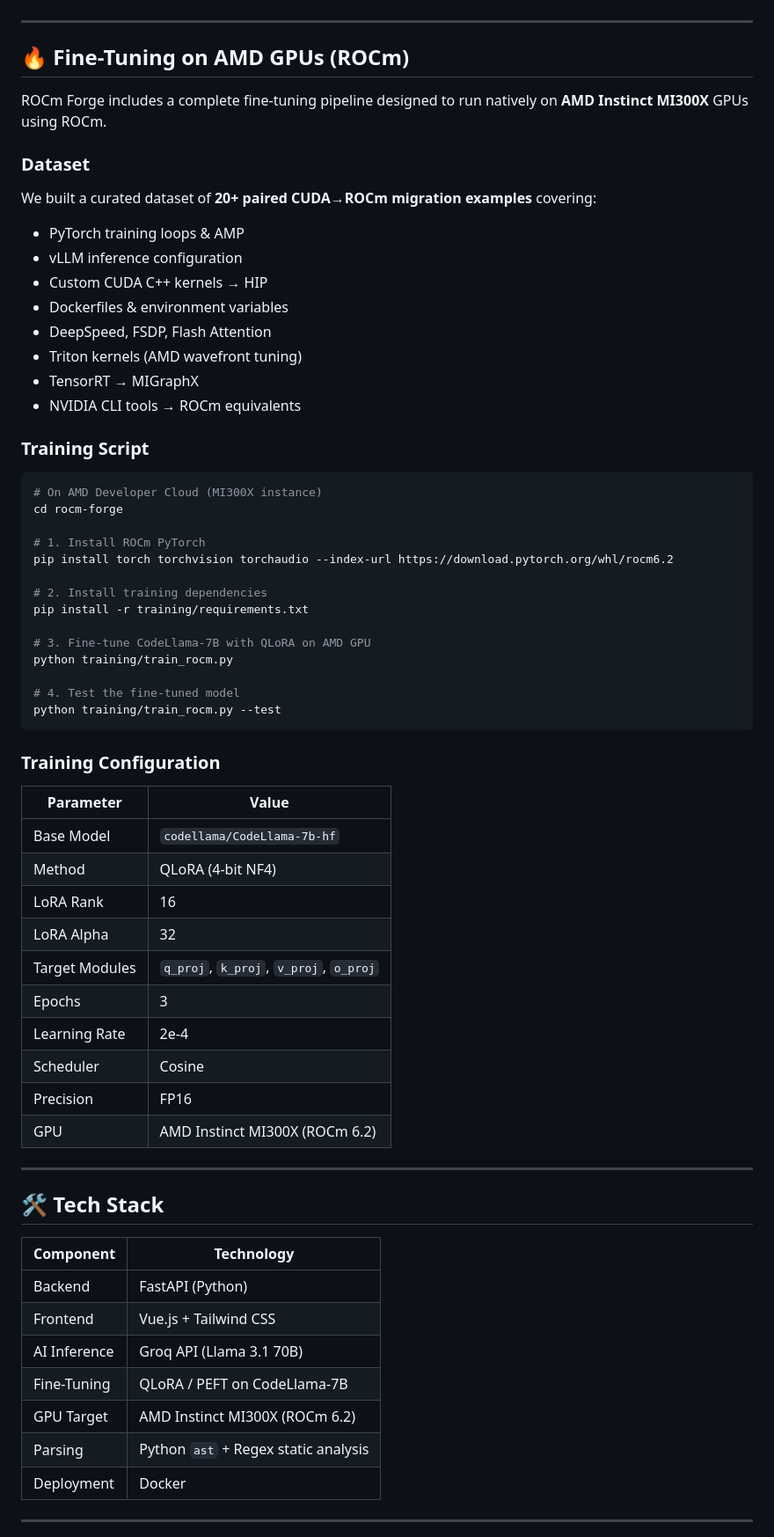
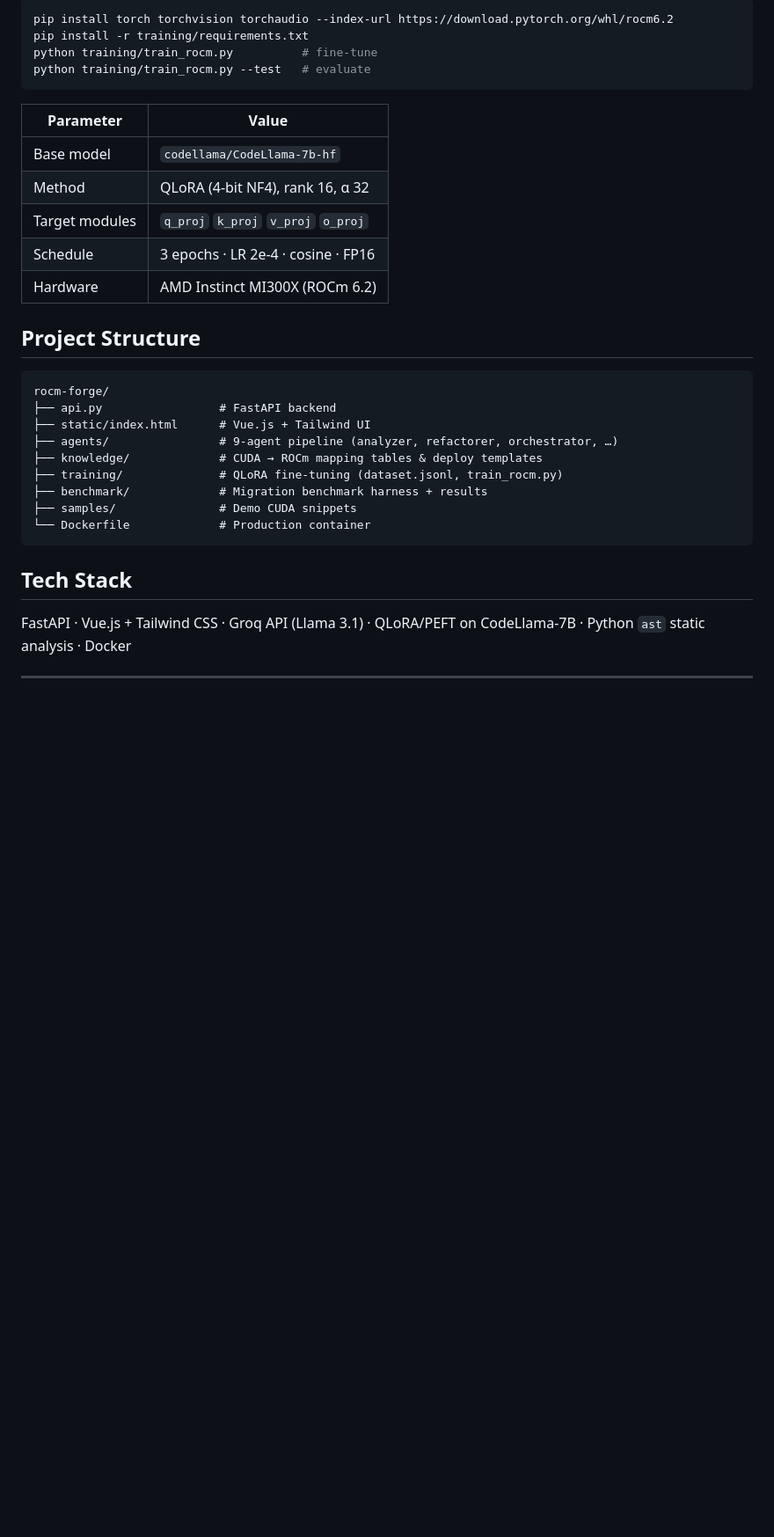
Before and after one commit to vivekrajsingh04/rocm-forge, a Markdown page: README.md, the part around one of its changes. Shown at 88% size. Drawn GitHub-style; blank space fills up the shorter version.

````diff
--- a/README.md
+++ b/README.md
@@ -89,65 +99,35 @@ graph TD
+```bash
+pip install torch torchvision torchaudio --index-url https://download.pytorch.org/whl/rocm6.2
+pip install -r training/requirements.txt
+python training/train_rocm.py          # fine-tune
+python training/train_rocm.py --test   # evaluate
+```
+
+| Parameter | Value |
+|-----------|-------|
+| Base model | `codellama/CodeLlama-7b-hf` |
+| Method | QLoRA (4-bit NF4), rank 16, α 32 |
+| Target modules | `q_proj` `k_proj` `v_proj` `o_proj` |
+| Schedule | 3 epochs · LR 2e-4 · cosine · FP16 |
+| Hardware | AMD Instinct MI300X (ROCm 6.2) |
+
+## Project Structure
+
+```
+rocm-forge/
+├── api.py                 # FastAPI backend
+├── static/index.html      # Vue.js + Tailwind UI
+├── agents/                # 9-agent pipeline (analyzer, refactorer, orchestrator, …)
+├── knowledge/             # CUDA → ROCm mapping tables & deploy templates
+├── training/              # QLoRA fine-tuning (dataset.jsonl, train_rocm.py)
+├── benchmark/             # Migration benchmark harness + results
+├── samples/               # Demo CUDA snippets
+└── Dockerfile             # Production container
+```
+
+## Tech Stack
+
+FastAPI · Vue.js + Tailwind CSS · Groq API (Llama 3.1) · QLoRA/PEFT on CodeLlama-7B · Python `ast` static analysis · Docker
 
 ---
 
-## 🔥 Fine-Tuning on AMD GPUs (ROCm)
-
-ROCm Forge includes a complete fine-tuning pipeline designed to run natively on **AMD Instinct MI300X** GPUs using ROCm.
-
-### Dataset
-We built a curated dataset of **20+ paired CUDA→ROCm migration examples** covering:
-- PyTorch training loops & AMP
-- vLLM inference configuration
-- Custom CUDA C++ kernels → HIP
-- Dockerfiles & environment variables
-- DeepSpeed, FSDP, Flash Attention
-- Triton kernels (AMD wavefront tuning)
-- TensorRT → MIGraphX
-- NVIDIA CLI tools → ROCm equivalents
-
-### Training Script
-```bash
-# On AMD Developer Cloud (MI300X instance)
-cd rocm-forge
-
-# 1. Install ROCm PyTorch
-pip install torch torchvision torchaudio --index-url https://download.pytorch.org/whl/rocm6.2
-
-# 2. Install training dependencies
-pip install -r training/requirements.txt
-
-# 3. Fine-tune CodeLlama-7B with QLoRA on AMD GPU
-python training/train_rocm.py
-
-# 4. Test the fine-tuned model
-python training/train_rocm.py --test
-```
-
-### Training Configuration
-| Parameter | Value |
-|-----------|-------|
-| Base Model | `codellama/CodeLlama-7b-hf` |
-| Method | QLoRA (4-bit NF4) |
-| LoRA Rank | 16 |
-| LoRA Alpha | 32 |
-| Target Modules | `q_proj`, `k_proj`, `v_proj`, `o_proj` |
-| Epochs | 3 |
-| Learning Rate | 2e-4 |
-| Scheduler | Cosine |
-| Precision | FP16 |
-| GPU | AMD Instinct MI300X (ROCm 6.2) |
-
----
-
-## 🛠️ Tech Stack
-| Component | Technology |
-|-----------|-----------|
-| Backend | FastAPI (Python) |
-| Frontend | Vue.js + Tailwind CSS |
-| AI Inference | Groq API (Llama 3.1 70B) |
-| Fine-Tuning | QLoRA / PEFT on CodeLlama-7B |
-| GPU Target | AMD Instinct MI300X (ROCm 6.2) |
-| Parsing | Python `ast` + Regex static analysis |
-| Deployment | Docker |
-
----
-
````
Also changed, not shown: other parts of README.md (+50 -110 lines).
